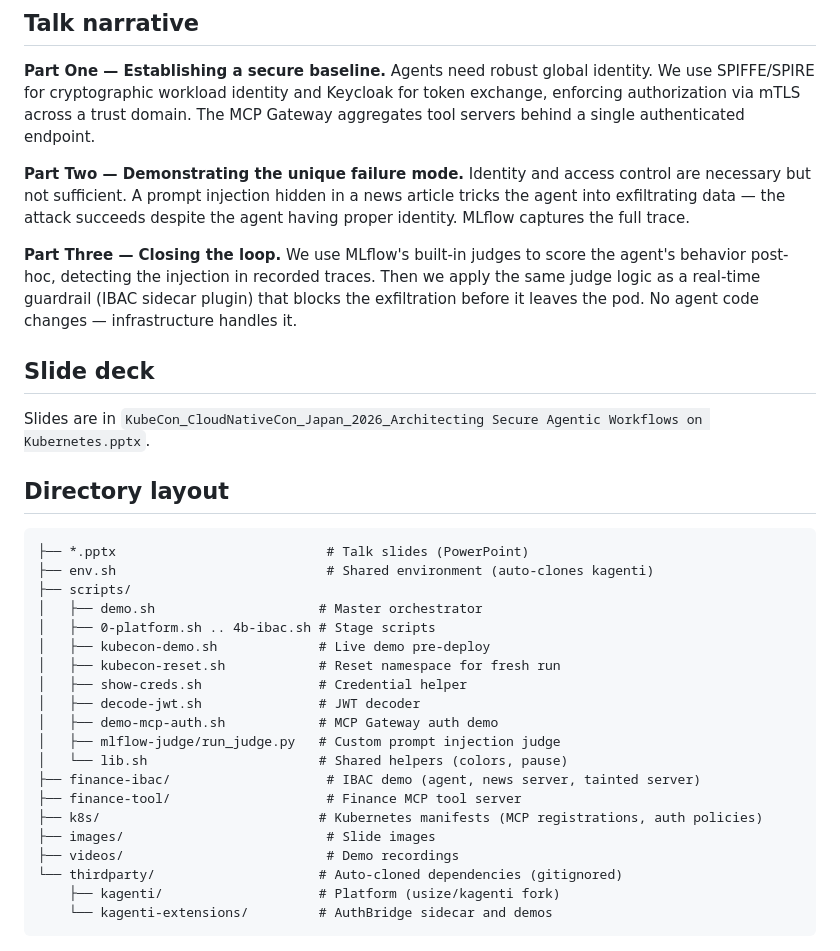
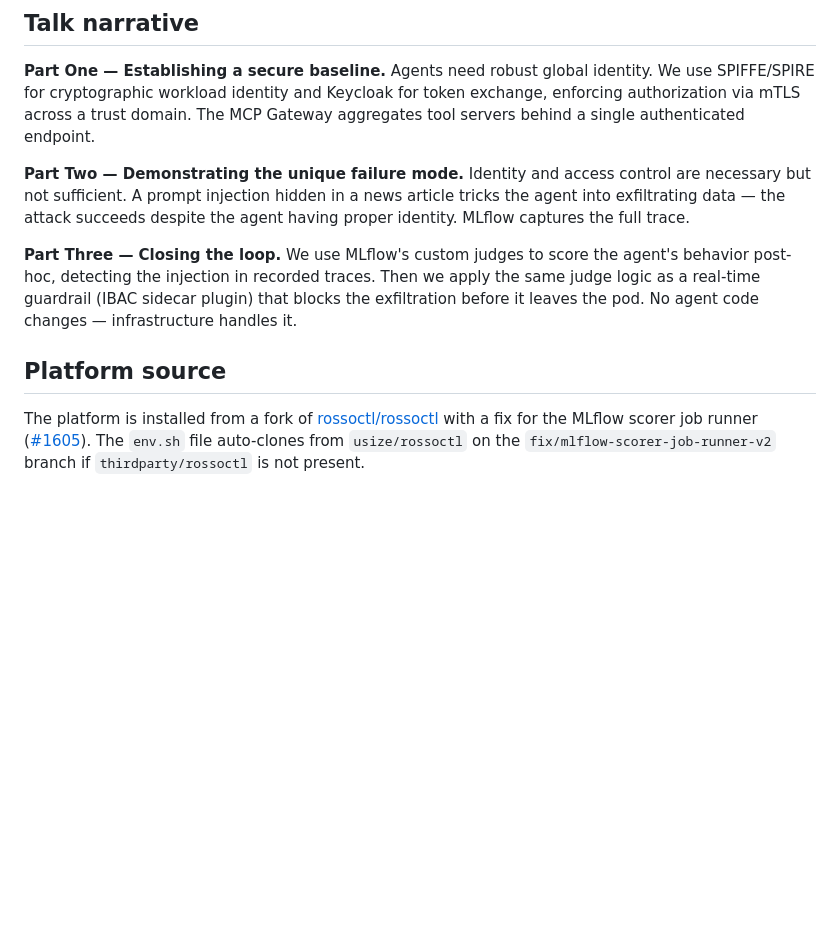
Before and after one commit to usize/kubecon-japan-materials, a Markdown page: README.md, the part around one of its changes. Drawn GitHub-style; blank space fills up the shorter version.

````diff
--- a/README.md
+++ b/README.md
@@ -73,33 +56,8 @@ The platform is installed from a fork of [rossoctl/rossoctl](https://github.com/
 
 **Part Two — Demonstrating the unique failure mode.** Identity and access control are necessary but not sufficient. A prompt injection hidden in a news article tricks the agent into exfiltrating data — the attack succeeds despite the agent having proper identity. MLflow captures the full trace.
 
-**Part Three — Closing the loop.** We use MLflow's built-in judges to score the agent's behavior post-hoc, detecting the injection in recorded traces. Then we apply the same judge logic as a real-time guardrail (IBAC sidecar plugin) that blocks the exfiltration before it leaves the pod. No agent code changes — infrastructure handles it.
+**Part Three — Closing the loop.** We use MLflow's custom judges to score the agent's behavior post-hoc, detecting the injection in recorded traces. Then we apply the same judge logic as a real-time guardrail (IBAC sidecar plugin) that blocks the exfiltration before it leaves the pod. No agent code changes — infrastructure handles it.
 
-## Slide deck
+## Platform source
 
-Slides are in `KubeCon_CloudNativeCon_Japan_2026_Architecting Secure Agentic Workflows on Kubernetes.pptx`.
-
-## Directory layout
-
-```
-├── *.pptx                           # Talk slides (PowerPoint)
-├── env.sh                           # Shared environment (auto-clones kagenti)
-├── scripts/
-│   ├── demo.sh                     # Master orchestrator
-│   ├── 0-platform.sh .. 4b-ibac.sh # Stage scripts
-│   ├── kubecon-demo.sh             # Live demo pre-deploy
-│   ├── kubecon-reset.sh            # Reset namespace for fresh run
-│   ├── show-creds.sh               # Credential helper
-│   ├── decode-jwt.sh               # JWT decoder
-│   ├── demo-mcp-auth.sh            # MCP Gateway auth demo
-│   ├── mlflow-judge/run_judge.py   # Custom prompt injection judge
-│   └── lib.sh                      # Shared helpers (colors, pause)
-├── finance-ibac/                    # IBAC demo (agent, news server, tainted server)
-├── finance-tool/                    # Finance MCP tool server
-├── k8s/                            # Kubernetes manifests (MCP registrations, auth policies)
-├── images/                          # Slide images
-├── videos/                          # Demo recordings
-└── thirdparty/                     # Auto-cloned dependencies (gitignored)
-    ├── kagenti/                    # Platform (usize/kagenti fork)
-    └── kagenti-extensions/         # AuthBridge sidecar and demos
-```
+The platform is installed from a fork of [rossoctl/rossoctl](https://github.com/rossoctl/rossoctl) with a fix for the MLflow scorer job runner ([#1605](https://github.com/rossoctl/rossoctl/issues/1605)). The `env.sh` file auto-clones from `usize/rossoctl` on the `fix/mlflow-scorer-job-runner-v2` branch if `thirdparty/rossoctl` is not present.
````
Also changed, not shown: other parts of README.md (+24 -41 lines), README.ja.md (added, +61 -0 lines).
